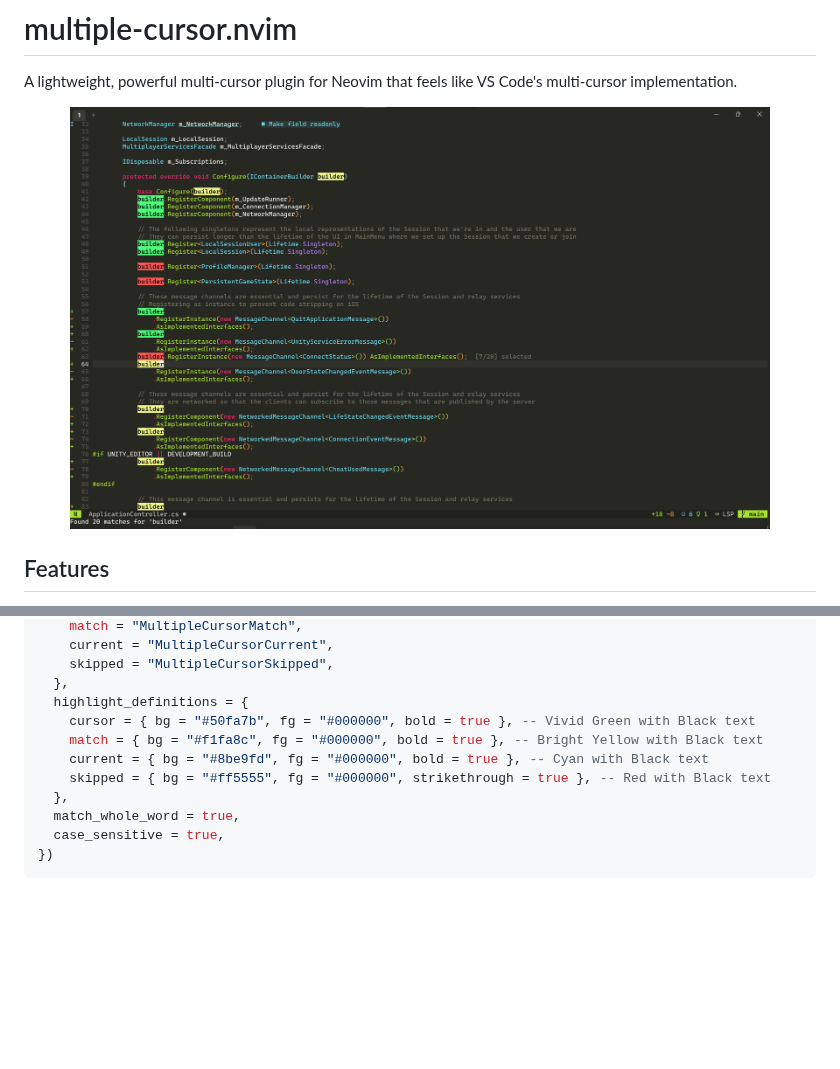
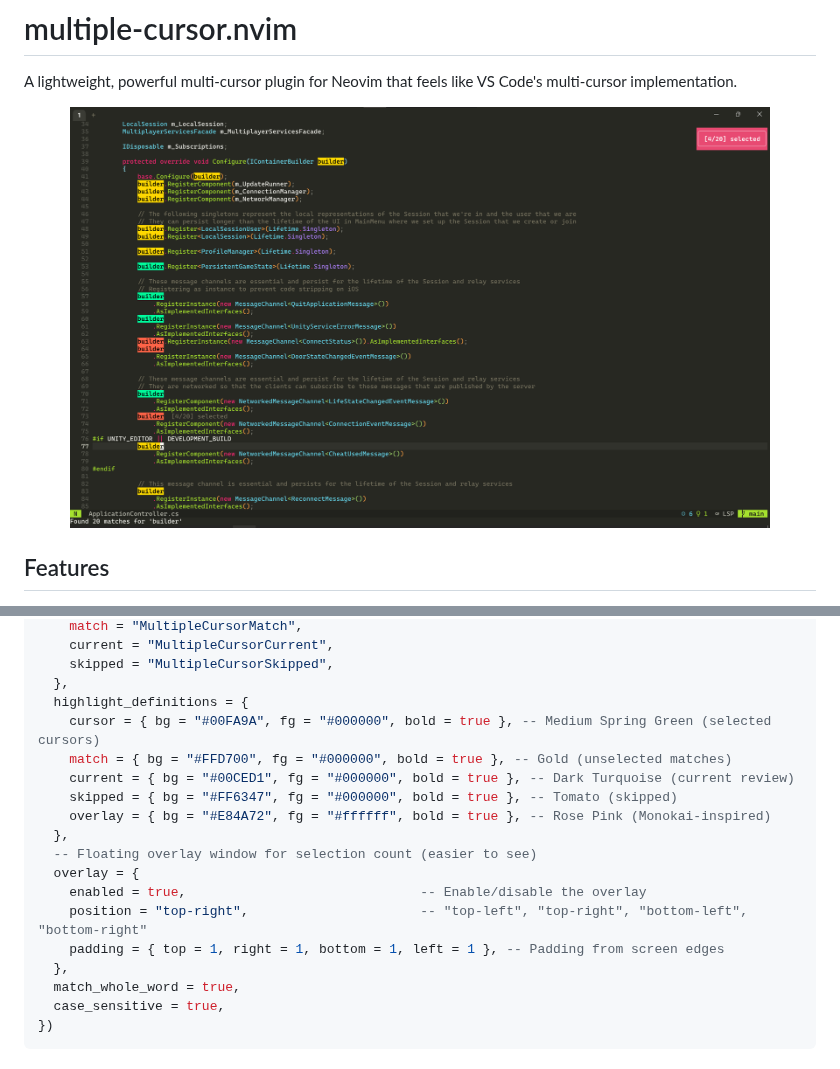
Before and after one commit to khoido2003/multiple-cursor.nvim, a Markdown page: README.md, 2 parts joined by grey strips. Rendered like a GitHub page; pictures changed too: gallery/1.png; blank space fills up the shorter version.

Commit message:
feat: add overlay window, fix: multi-line editing sync, duplicate annotations

```diff
--- a/README.md
+++ b/README.md
@@ -93,10 +93,17 @@ require("multiple-cursor").setup({
     skipped = "MultipleCursorSkipped",
   },
   highlight_definitions = {
-    cursor = { bg = "#50fa7b", fg = "#000000", bold = true }, -- Vivid Green with Black text
-    match = { bg = "#f1fa8c", fg = "#000000", bold = true }, -- Bright Yellow with Black text
-    current = { bg = "#8be9fd", fg = "#000000", bold = true }, -- Cyan with Black text
-    skipped = { bg = "#ff5555", fg = "#000000", strikethrough = true }, -- Red with Black text
+    cursor = { bg = "#00FA9A", fg = "#000000", bold = true }, -- Medium Spring Green (selected cursors)
+    match = { bg = "#FFD700", fg = "#000000", bold = true }, -- Gold (unselected matches)
+    current = { bg = "#00CED1", fg = "#000000", bold = true }, -- Dark Turquoise (current review)
+    skipped = { bg = "#FF6347", fg = "#000000", bold = true }, -- Tomato (skipped)
+    overlay = { bg = "#E84A72", fg = "#ffffff", bold = true }, -- Rose Pink (Monokai-inspired)
+  },
+  -- Floating overlay window for selection count (easier to see)
+  overlay = {
+    enabled = true,                              -- Enable/disable the overlay
+    position = "top-right",                      -- "top-left", "top-right", "bottom-left", "bottom-right"
+    padding = { top = 1, right = 1, bottom = 1, left = 1 }, -- Padding from screen edges
   },
   match_whole_word = true,
   case_sensitive = true,
```
Also changed, not shown: CHANGELOG.md (+16 -0 lines), 7 other files.
